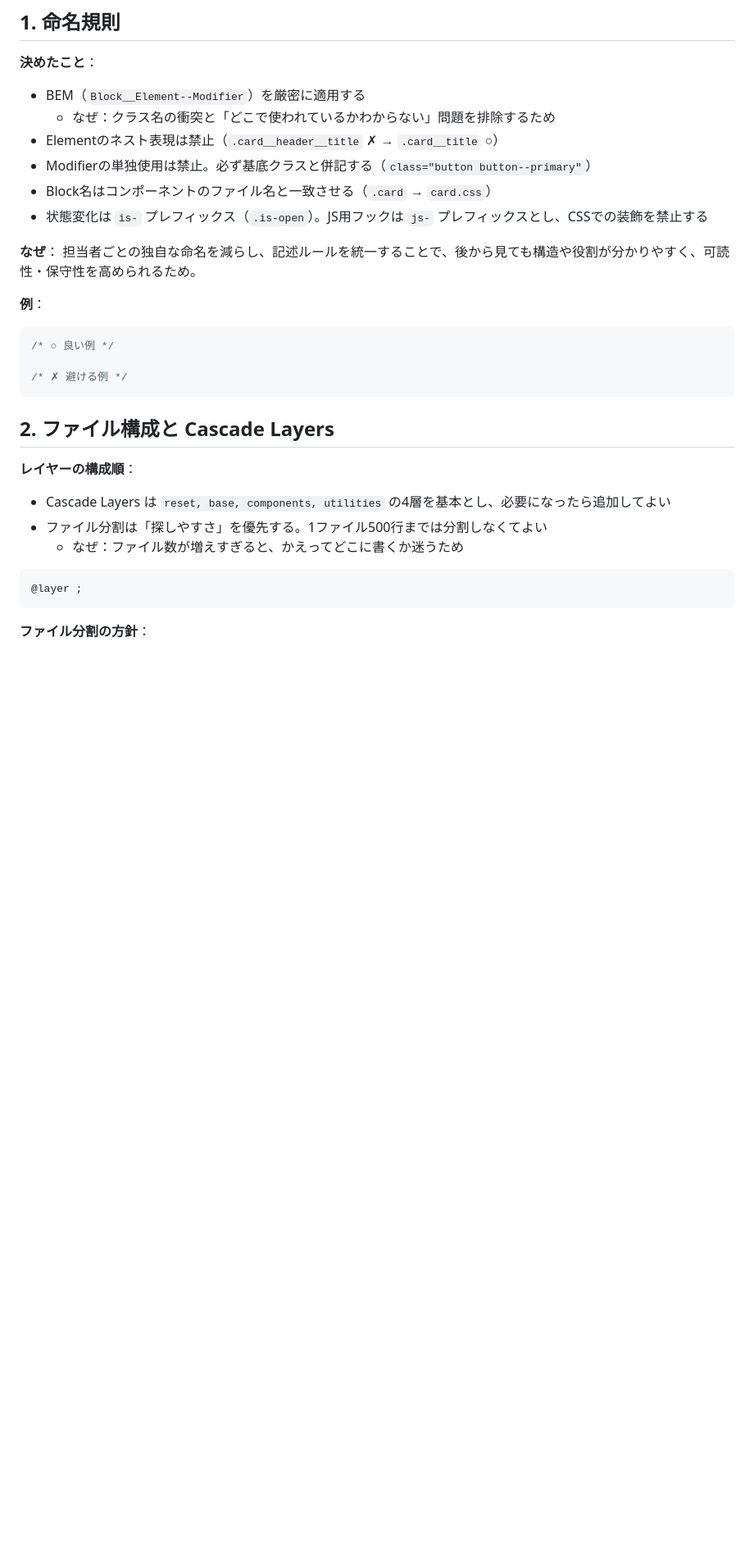
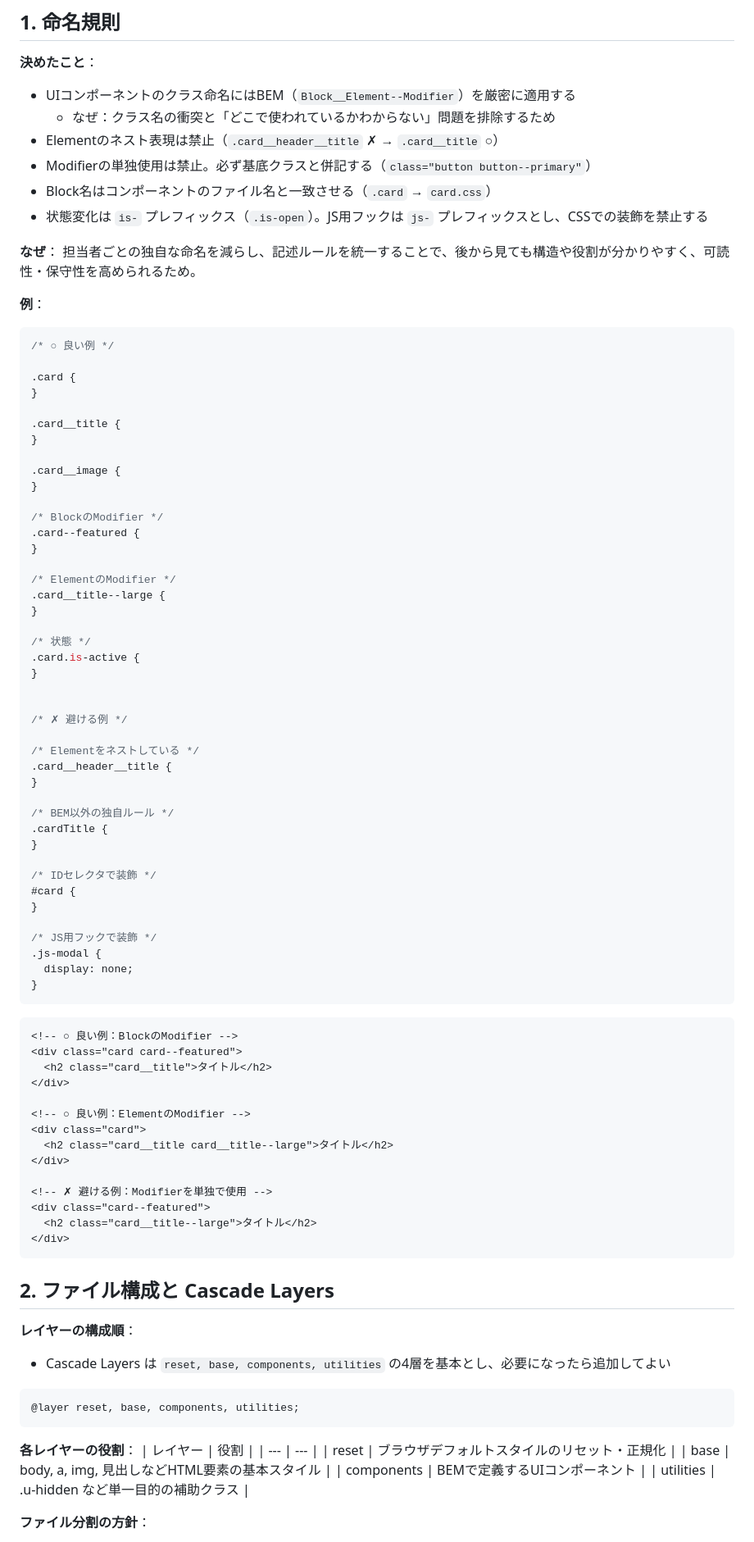
Before and after one commit to nori44/css-design-workshop, a Markdown page: 03-coding-guidelines/my-guidelines.md, the part around one of its changes. Shown at 82% size. GitHub-like rendering; blank space fills up the shorter version.

Commit message:
v0.1。AIレビュー後

````diff
--- a/03-coding-guidelines/my-guidelines.md
+++ b/03-coding-guidelines/my-guidelines.md
@@ -13,7 +13,7 @@
 ## 1. 命名規則
 
 **決めたこと**：
-- BEM（`Block__Element--Modifier`）を厳密に適用する
+- UIコンポーネントのクラス命名にはBEM（`Block__Element--Modifier`）を厳密に適用する
   - なぜ：クラス名の衝突と「どこで使われているかわからない」問題を排除するため
 - Elementのネスト表現は禁止（`.card__header__title` ✗ → `.card__title` ○）
 - Modifierの単独使用は禁止。必ず基底クラスと併記する（`class="button button--primary"`）
@@ -28,18 +28,80 @@
 ```css
 /* ○ 良い例 */
 
+.card {
+}
+
+.card__title {
+}
+
+.card__image {
+}
+
+/* BlockのModifier */
+.card--featured {
+}
+
+/* ElementのModifier */
+.card__title--large {
+}
+
+/* 状態 */
+.card.is-active {
+}
+
+
 /* ✗ 避ける例 */
+
+/* Elementをネストしている */
+.card__header__title {
+}
+
+/* BEM以外の独自ルール */
+.cardTitle {
+}
+
+/* IDセレクタで装飾 */
+#card {
+}
+
+/* JS用フックで装飾 */
+.js-modal {
+  display: none;
+}
+```
+
+```html
+<!-- ○ 良い例：BlockのModifier -->
+<div class="card card--featured">
+  <h2 class="card__title">タイトル</h2>
+</div>
+
+<!-- ○ 良い例：ElementのModifier -->
+<div class="card">
+  <h2 class="card__title card__title--large">タイトル</h2>
+</div>
+
+<!-- ✗ 避ける例：Modifierを単独で使用 -->
+<div class="card--featured">
+  <h2 class="card__title--large">タイトル</h2>
+</div>
 ```
 
 ## 2. ファイル構成と Cascade Layers
 
 **レイヤーの構成順**：
 - Cascade Layers は `reset, base, components, utilities` の4層を基本とし、必要になったら追加してよい
-- ファイル分割は「探しやすさ」を優先する。1ファイル500行までは分割しなくてよい
-  - なぜ：ファイル数が増えすぎると、かえってどこに書くか迷うため
 
 ```css
-@layer ;
+@layer reset, base, components, utilities;
 ```
 
+**各レイヤーの役割**：
+| レイヤー | 役割 |
+| --- | --- |
+| reset | ブラウザデフォルトスタイルのリセット・正規化 |
+| base | body, a, img, 見出しなどHTML要素の基本スタイル |
+| components | BEMで定義するUIコンポーネント |
+| utilities | .u-hidden など単一目的の補助クラス |
+
 **ファイル分割の方針**：
````
Also changed, not shown: other parts of 03-coding-guidelines/my-guidelines.md (+21 -5 lines).
